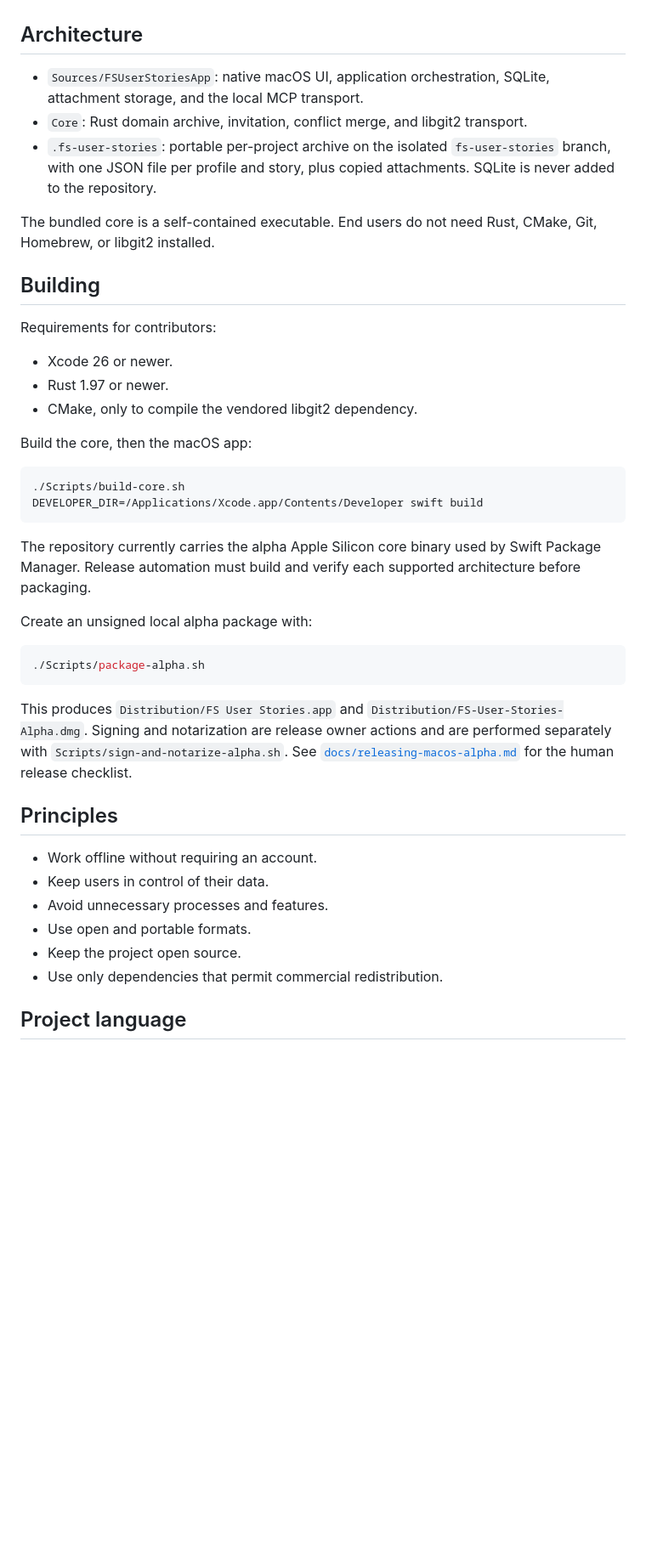
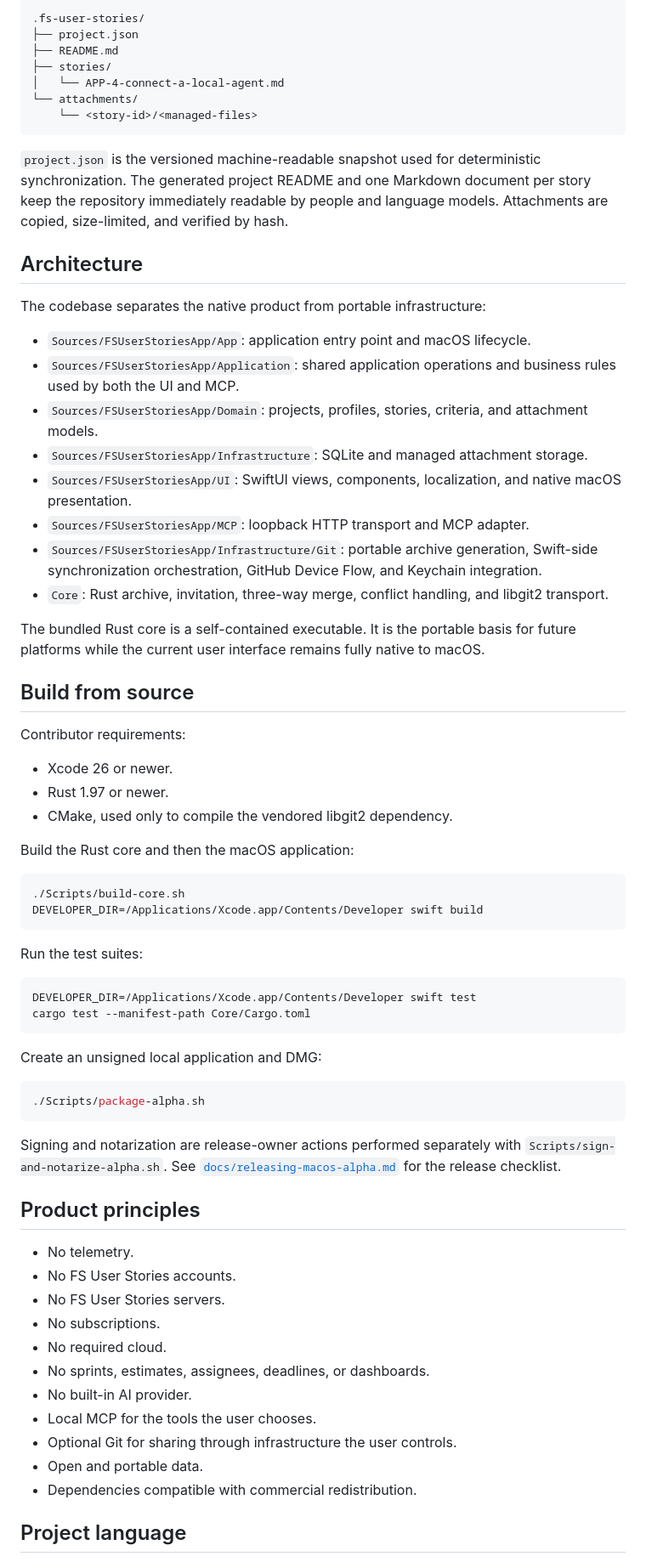
Before and after one commit to gitlares/fs-user-stories, a Markdown page: README.md, the part around one of its changes. Shown at 85% size. Drawn GitHub-style; blank space fills up the shorter version.

````diff
--- a/README.md
+++ b/README.md
@@ -83,56 +156,88 @@ and is never persisted in SQLite, project JSON, invitations, logs, or Git.
+```text
+.fs-user-stories/
+├── project.json
+├── README.md
+├── stories/
+│   └── APP-4-connect-a-local-agent.md
+└── attachments/
+    └── <story-id>/<managed-files>
+```
+
+`project.json` is the versioned machine-readable snapshot used for deterministic
+synchronization. The generated project README and one Markdown document per story
+keep the repository immediately readable by people and language models.
+Attachments are copied, size-limited, and verified by hash.
 
 ## Architecture
 
-- `Sources/FSUserStoriesApp`: native macOS UI, application orchestration, SQLite,
-  attachment storage, and the local MCP transport.
-- `Core`: Rust domain archive, invitation, conflict merge, and libgit2 transport.
-- `.fs-user-stories`: portable per-project archive on the isolated
-  `fs-user-stories` branch, with one JSON file per profile and story, plus copied
-  attachments. SQLite is never added to the repository.
+The codebase separates the native product from portable infrastructure:
 
-The bundled core is a self-contained executable. End users do not need Rust,
-CMake, Git, Homebrew, or libgit2 installed.
+- `Sources/FSUserStoriesApp/App`: application entry point and macOS lifecycle.
+- `Sources/FSUserStoriesApp/Application`: shared application operations and
+  business rules used by both the UI and MCP.
+- `Sources/FSUserStoriesApp/Domain`: projects, profiles, stories, criteria, and
+  attachment models.
+- `Sources/FSUserStoriesApp/Infrastructure`: SQLite and managed attachment
+  storage.
+- `Sources/FSUserStoriesApp/UI`: SwiftUI views, components, localization, and
+  native macOS presentation.
+- `Sources/FSUserStoriesApp/MCP`: loopback HTTP transport and MCP adapter.
+- `Sources/FSUserStoriesApp/Infrastructure/Git`: portable archive generation,
+  Swift-side synchronization orchestration, GitHub Device Flow, and Keychain
+  integration.
+- `Core`: Rust archive, invitation, three-way merge, conflict handling, and
+  libgit2 transport.
 
-## Building
+The bundled Rust core is a self-contained executable. It is the portable basis
+for future platforms while the current user interface remains fully native to
+macOS.
 
-Requirements for contributors:
+## Build from source
+
+Contributor requirements:
 
 - Xcode 26 or newer.
 - Rust 1.97 or newer.
-- CMake, only to compile the vendored libgit2 dependency.
+- CMake, used only to compile the vendored libgit2 dependency.
 
-Build the core, then the macOS app:
+Build the Rust core and then the macOS application:
 
 ```sh
 ./Scripts/build-core.sh
 DEVELOPER_DIR=/Applications/Xcode.app/Contents/Developer swift build
 ```
 
-The repository currently carries the alpha Apple Silicon core binary used by
-Swift Package Manager. Release automation must build and verify each supported
-architecture before packaging.
+Run the test suites:
 
-Create an unsigned local alpha package with:
+```sh
+DEVELOPER_DIR=/Applications/Xcode.app/Contents/Developer swift test
+cargo test --manifest-path Core/Cargo.toml
+```
+
+Create an unsigned local application and DMG:
 
 ```sh
 ./Scripts/package-alpha.sh
 ```
 
-This produces `Distribution/FS User Stories.app` and
-`Distribution/FS-User-Stories-Alpha.dmg`. Signing and notarization are release
-owner actions and are performed separately with
+Signing and notarization are release-owner actions performed separately with
 `Scripts/sign-and-notarize-alpha.sh`. See
-[`docs/releasing-macos-alpha.md`](./docs/releasing-macos-alpha.md) for the human
-release checklist.
+[`docs/releasing-macos-alpha.md`](./docs/releasing-macos-alpha.md) for the release
+checklist.
 
-## Principles
+## Product principles
 
-- Work offline without requiring an account.
-- Keep users in control of their data.
-- Avoid unnecessary processes and features.
-- Use open and portable formats.
-- Keep the project open source.
-- Use only dependencies that permit commercial redistribution.
+- No telemetry.
+- No FS User Stories accounts.
+- No FS User Stories servers.
+- No subscriptions.
+- No required cloud.
+- No sprints, estimates, assignees, deadlines, or dashboards.
+- No built-in AI provider.
+- Local MCP for the tools the user chooses.
+- Optional Git for sharing through infrastructure the user controls.
+- Open and portable data.
+- Dependencies compatible with commercial redistribution.
 
 ## Project language
 
````
Also changed, not shown: other parts of README.md (+138 -70 lines).
